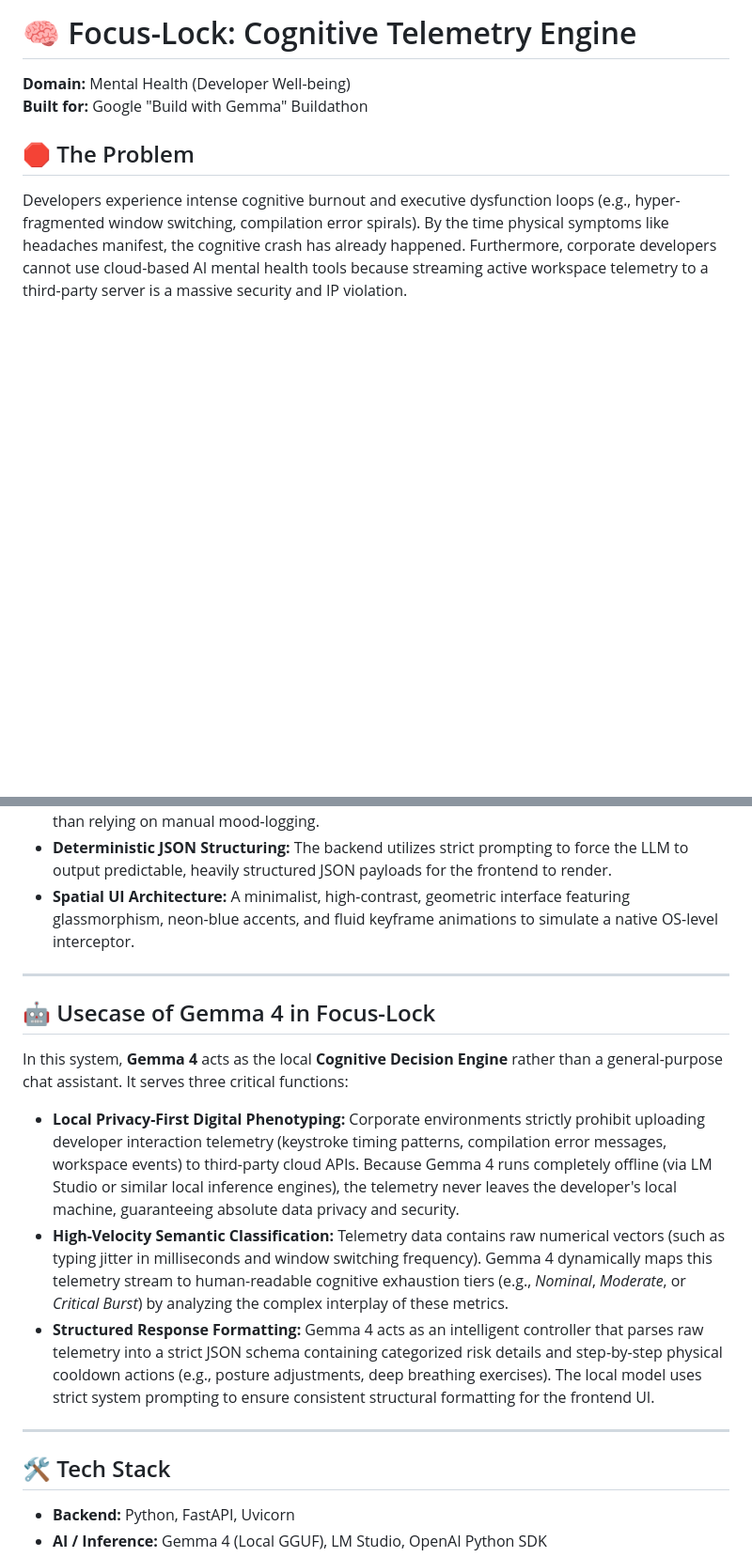
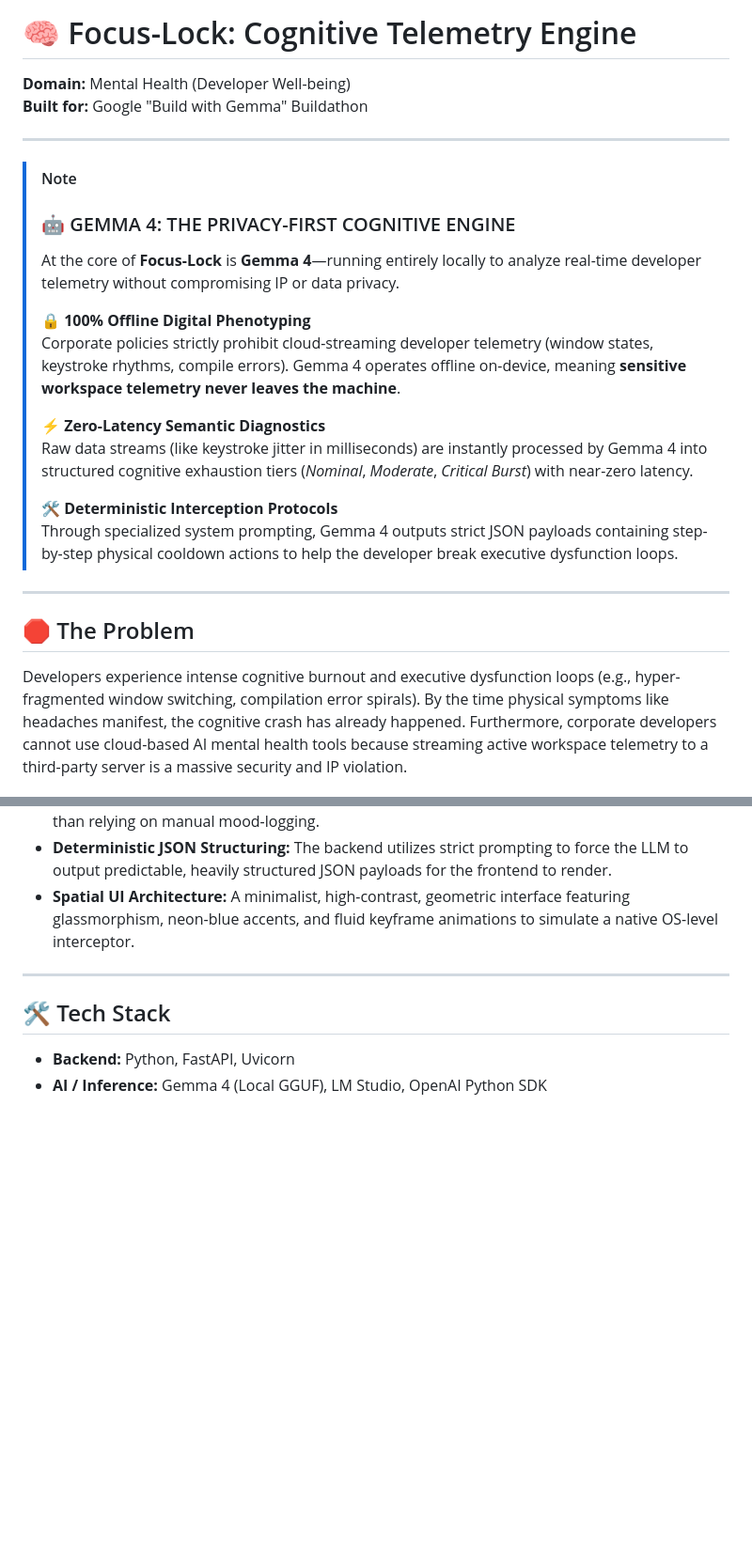
Before and after one commit to sakethdevx/focus-lock, a Markdown page: README.md, 2 parts joined by grey strips. Shown at 94% size. GitHub-like rendering; blank space fills up the shorter version.

Commit message:
Elevate Gemma 4 local usecase as the README center of attraction

```diff
--- a/README.md
+++ b/README.md
@@ -2,6 +2,23 @@
 
 **Domain:** Mental Health (Developer Well-being)
 **Built for:** Google "Build with Gemma" Buildathon
+
+---
+
+> [!NOTE]
+> ### 🤖 GEMMA 4: THE PRIVACY-FIRST COGNITIVE ENGINE
+> At the core of **Focus-Lock** is **Gemma 4**—running entirely locally to analyze real-time developer telemetry without compromising IP or data privacy.
+>
+> 🔒 **100% Offline Digital Phenotyping**
+> Corporate policies strictly prohibit cloud-streaming developer telemetry (window states, keystroke rhythms, compile errors). Gemma 4 operates offline on-device, meaning **sensitive workspace telemetry never leaves the machine**.
+>
+> ⚡ **Zero-Latency Semantic Diagnostics**
+> Raw data streams (like keystroke jitter in milliseconds) are instantly processed by Gemma 4 into structured cognitive exhaustion tiers (*Nominal*, *Moderate*, *Critical Burst*) with near-zero latency.
+>
+> 🛠️ **Deterministic Interception Protocols**
+> Through specialized system prompting, Gemma 4 outputs strict JSON payloads containing step-by-step physical cooldown actions to help the developer break executive dysfunction loops.
+
+---
 
 ## 🛑 The Problem
 Developers experience intense cognitive burnout and executive dysfunction loops (e.g., hyper-fragmented window switching, compilation error spirals). By the time physical symptoms like headaches manifest, the cognitive crash has already happened. Furthermore, corporate developers cannot use cloud-based AI mental health tools because streaming active workspace telemetry to a third-party server is a massive security and IP violation.
@@ -18,14 +35,6 @@ When an executive dysfunction loop is detected, the system intercepts the behavi
 * **Behavioral Telemetry Matrix:** Simulates active tracking of developer friction metrics rather than relying on manual mood-logging.
 * **Deterministic JSON Structuring:** The backend utilizes strict prompting to force the LLM to output predictable, heavily structured JSON payloads for the frontend to render.
 * **Spatial UI Architecture:** A minimalist, high-contrast, geometric interface featuring glassmorphism, neon-blue accents, and fluid keyframe animations to simulate a native OS-level interceptor.
-
----
-
-## 🤖 Usecase of Gemma 4 in Focus-Lock
-In this system, **Gemma 4** acts as the local **Cognitive Decision Engine** rather than a general-purpose chat assistant. It serves three critical functions:
-* **Local Privacy-First Digital Phenotyping:** Corporate environments strictly prohibit uploading developer interaction telemetry (keystroke timing patterns, compilation error messages, workspace events) to third-party cloud APIs. Because Gemma 4 runs completely offline (via LM Studio or similar local inference engines), the telemetry never leaves the developer's local machine, guaranteeing absolute data privacy and security.
-* **High-Velocity Semantic Classification:** Telemetry data contains raw numerical vectors (such as typing jitter in milliseconds and window switching frequency). Gemma 4 dynamically maps this telemetry stream to human-readable cognitive exhaustion tiers (e.g., *Nominal*, *Moderate*, or *Critical Burst*) by analyzing the complex interplay of these metrics.
-* **Structured Response Formatting:** Gemma 4 acts as an intelligent controller that parses raw telemetry into a strict JSON schema containing categorized risk details and step-by-step physical cooldown actions (e.g., posture adjustments, deep breathing exercises). The local model uses strict system prompting to ensure consistent structural formatting for the frontend UI.
 
 ---
 
```
